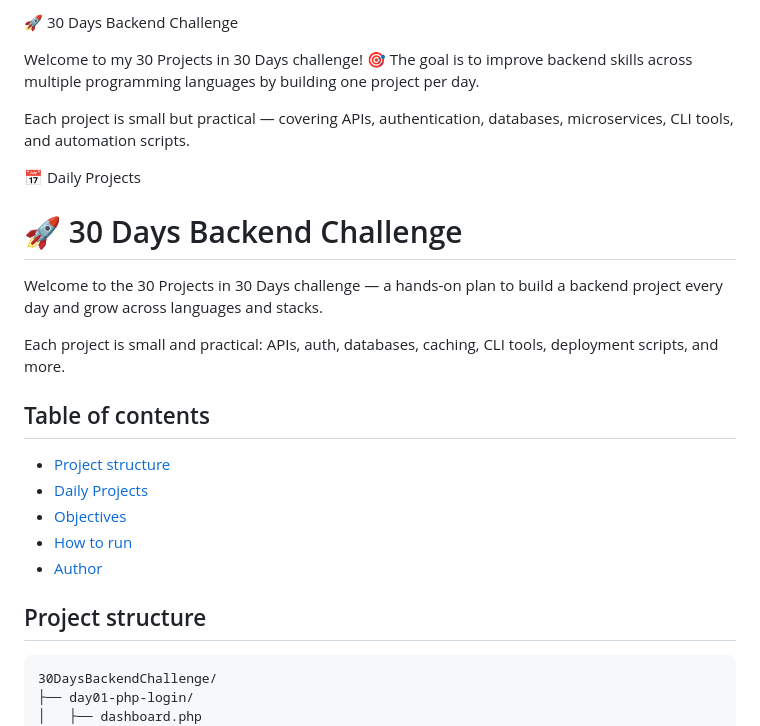
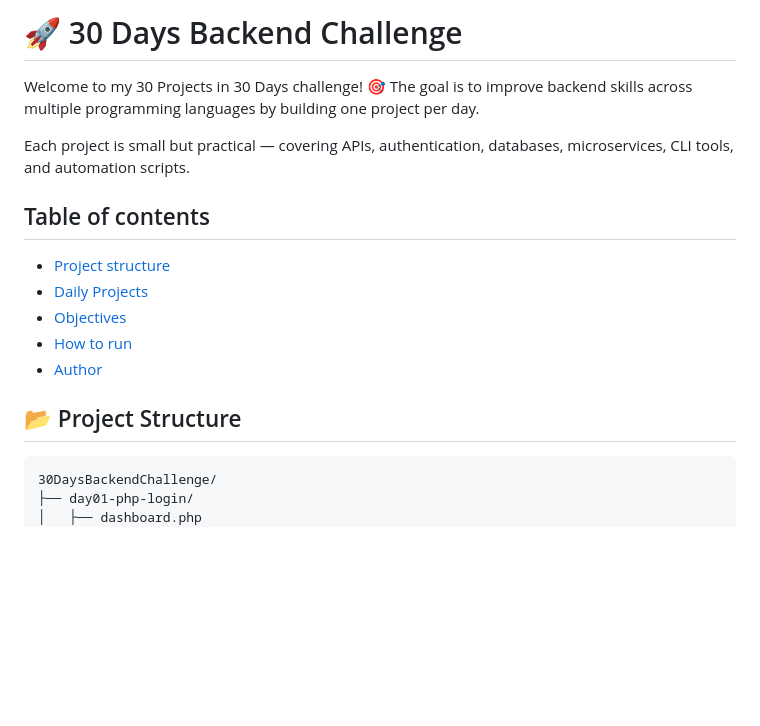
Before and after one commit to enyasystem/30DaysBackendChallenge, a Markdown page: README.md, the part around one of its changes. GitHub-like rendering; blank space fills up the shorter version.

Commit message:
Refactor README.md for improved clarity and consistency; streamline project descriptions and headings

````diff
--- a/README.md
+++ b/README.md
@@ -1,16 +1,9 @@
-🚀 30 Days Backend Challenge
+# 🚀 30 Days Backend Challenge
 
 Welcome to my 30 Projects in 30 Days challenge! 🎯
 The goal is to improve backend skills across multiple programming languages by building one project per day.
 
 Each project is small but practical — covering APIs, authentication, databases, microservices, CLI tools, and automation scripts.
-
-📅 Daily Projects
-# 🚀 30 Days Backend Challenge
-
-Welcome to the 30 Projects in 30 Days challenge — a hands-on plan to build a backend project every day and grow across languages and stacks.
-
-Each project is small and practical: APIs, auth, databases, caching, CLI tools, deployment scripts, and more.
 
 ## Table of contents
 
@@ -20,7 +13,7 @@ Each project is small and practical: APIs, auth, databases, caching, CLI tools,
 - [How to run](#how-to-run)
 - [Author](#author)
 
-## Project structure
+## 📂 Project Structure
 
 ```
 30DaysBackendChallenge/
````
Also changed, not shown: other parts of README.md (+1 -1 lines).
